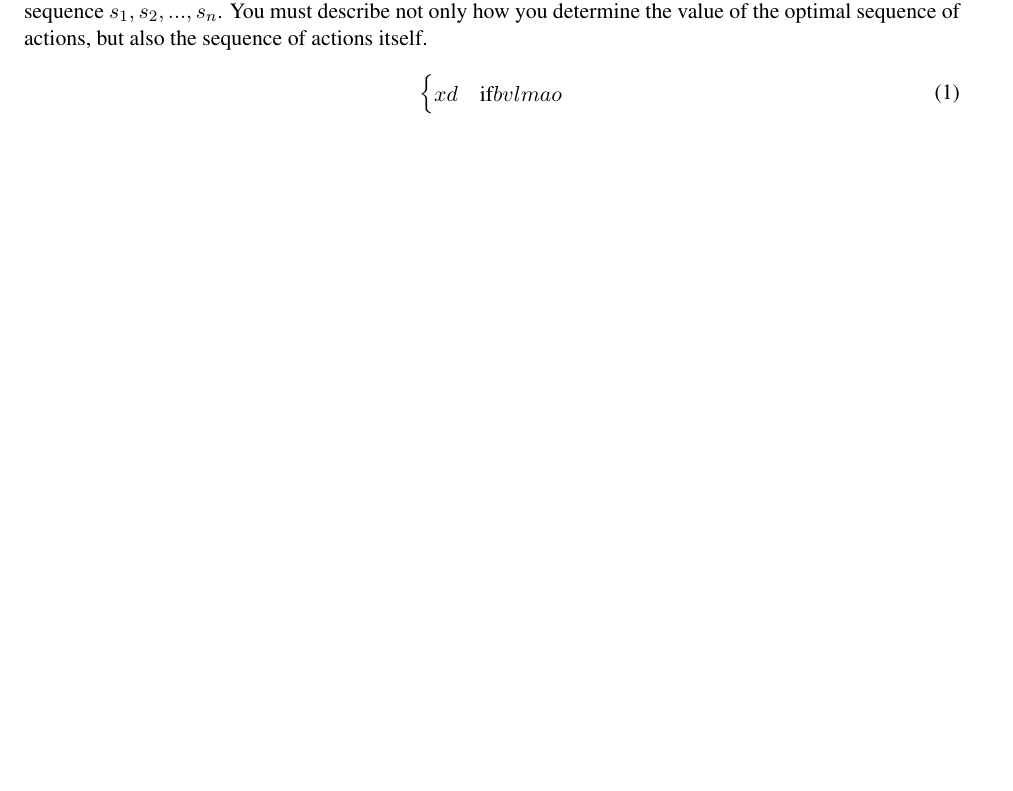
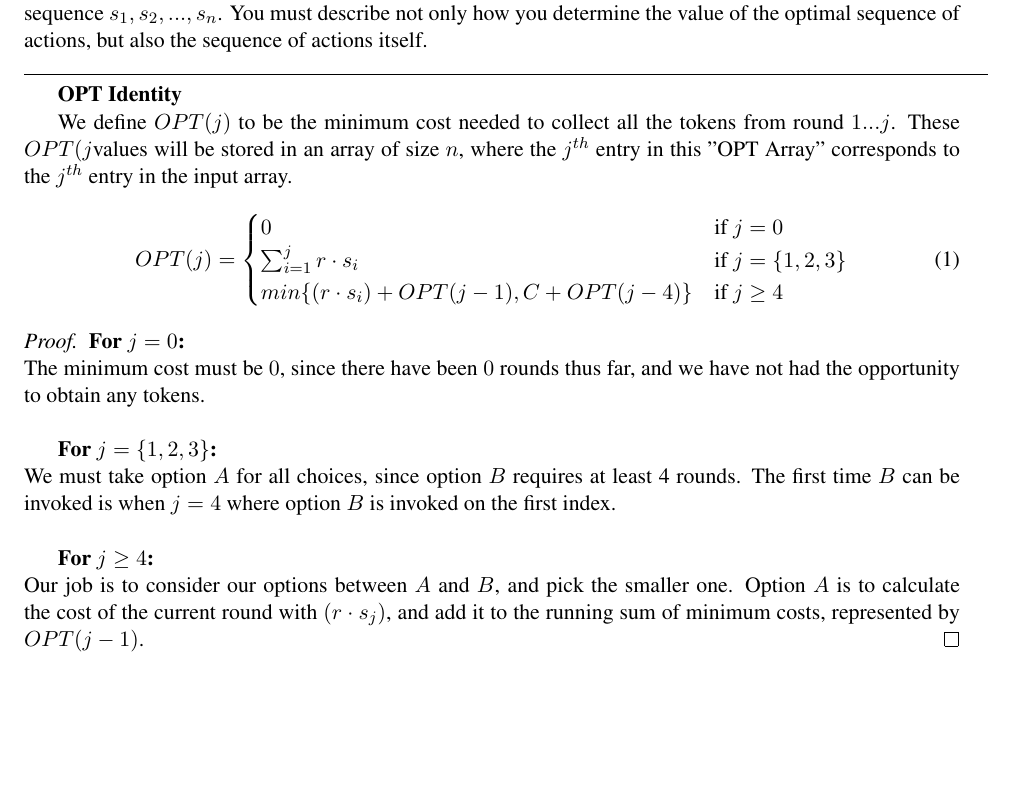
Before and after one commit to chipsandtea/CMPS102, a LaTeX problem sheet (hw3/hw3_chhsiao.tex): part of page 1 of 4, cut so that both start at the same text, the shorter picture padded with empty space. Compiled offline with pdfLaTeX.

Commit message:
p1 opt and proof for first 2 parts

```diff
--- a/hw3/hw3_chhsiao.tex
+++ b/hw3/hw3_chhsiao.tex
@@ -25,11 +25,31 @@ There are two possible ways to acquire tokens in round $i$:
 
 Give a dynamic programming algorithm for finding the cheapest way to acquire all tokens, given the sequence $s_1, s_2, ..., s_n$. You must describe not only how you determine the value of the optimal sequence of actions, but also the sequence of actions itself.
 
+\noindent\rule{17cm}{0.4pt}
+
+\textbf{OPT Identity}
+
+We define $OPT(j)$ to be the minimum cost needed to collect all the tokens from round $1...j$.
+These $OPT(j $values will be stored in an array of size $n$, where the $j^{th}$ entry in this "OPT Array" corresponds to the $j^{th}$ entry in the input array.
 \begin{equation}
+	OPT(j) =
 	\begin{cases}
-	xd & \text{if} bvlmao
+	0 & \text{if} \ j = 0\\
+	\sum_{i=1}^{j} r \cdot s_i & \text{if} \ j = \{1, 2, 3\}\\
+	min\{(r \cdot s_i) + OPT(j - 1), C + OPT(j-4)\} & \text{if} \ j \geq 4
 	\end{cases}
 \end{equation}
+
+\begin{proof}
+\textbf{For $j = 0$:} \\
+The minimum cost must be $0$, since there have been $0$ rounds thus far, and we have not had the opportunity to obtain any tokens.\\
+
+\textbf{For $j = \{1, 2, 3\}$:}\\
+We must take option $A$ for all choices, since option $B$ requires at least 4 rounds. The first time $B$ can be invoked is when $j = 4$ where option $B$ is invoked on the first index.\\
+
+\textbf{For $j \geq 4$:}\\
+Our job is to consider our options between $A$ and $B$, and pick the smaller one. Option $A$ is to calculate the cost of the current round with $(r \cdot s_j)$, and add it to the running sum of minimum costs, represented by $OPT(j-1)$.
+\end{proof}
 
 \pagebreak
 
```
Also changed, not shown: hw3/hw3_chhsiao.pdf.
